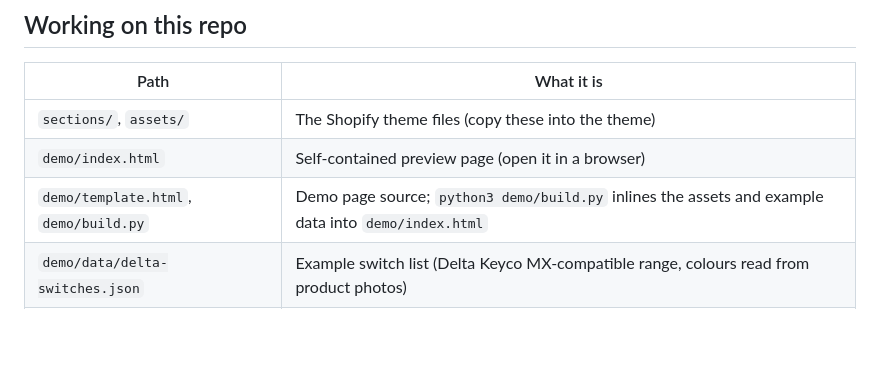
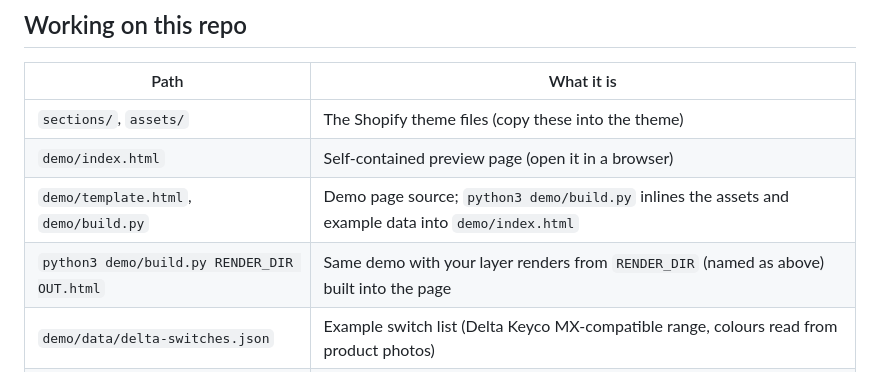
Before and after one commit to Omegaswitch/pageaconfigurator, a Markdown page: README.md, the part around the change. GitHub-like rendering; blank space fills up the shorter version.

Commit message:
Document building the demo with renders
Co-Authored-By: Claude Opus 5.5 <noreply@anthropic.com>
Claude-Session: https://claude.ai/code/session_01Y5Vr3NqLYQUGJj1ykcFD4u

```diff
--- a/README.md
+++ b/README.md
@@ -108,6 +108,7 @@ Every choice is in the page URL (`?body=…&frame=…&switch=…&keycaps=…&lay
 | `sections/`, `assets/` | The Shopify theme files (copy these into the theme) |
 | `demo/index.html` | Self-contained preview page (open it in a browser) |
 | `demo/template.html`, `demo/build.py` | Demo page source; `python3 demo/build.py` inlines the assets and example data into `demo/index.html` |
+| `python3 demo/build.py RENDER_DIR OUT.html` | Same demo with your layer renders from `RENDER_DIR` (named as above) built into the page |
 | `demo/data/delta-switches.json` | Example switch list (Delta Keyco MX-compatible range, colours read from product photos) |
 | `tools/build_presets.py` | Source for the famous keycap sets; `python3 tools/build_presets.py` regenerates `assets/pangea-keycap-presets.js` |
 
```
